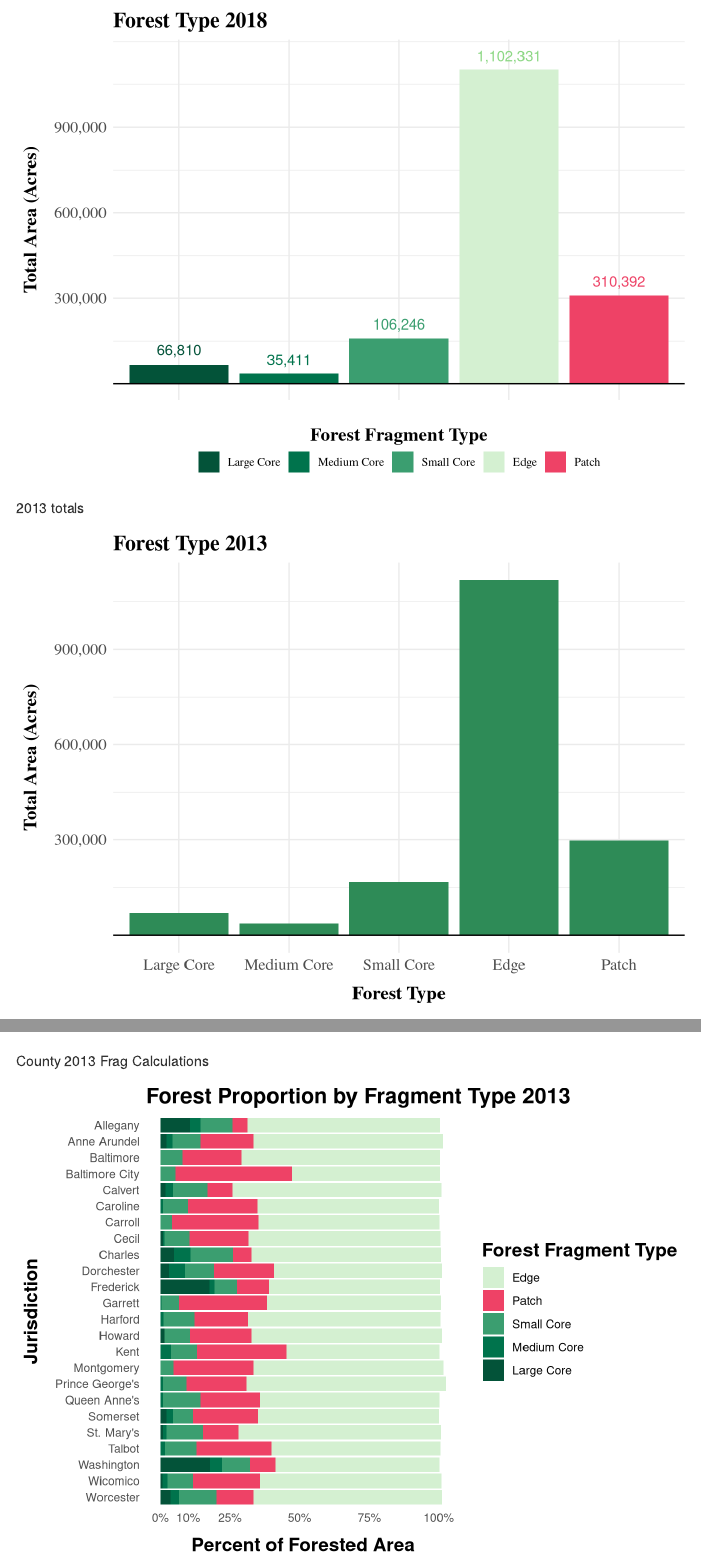
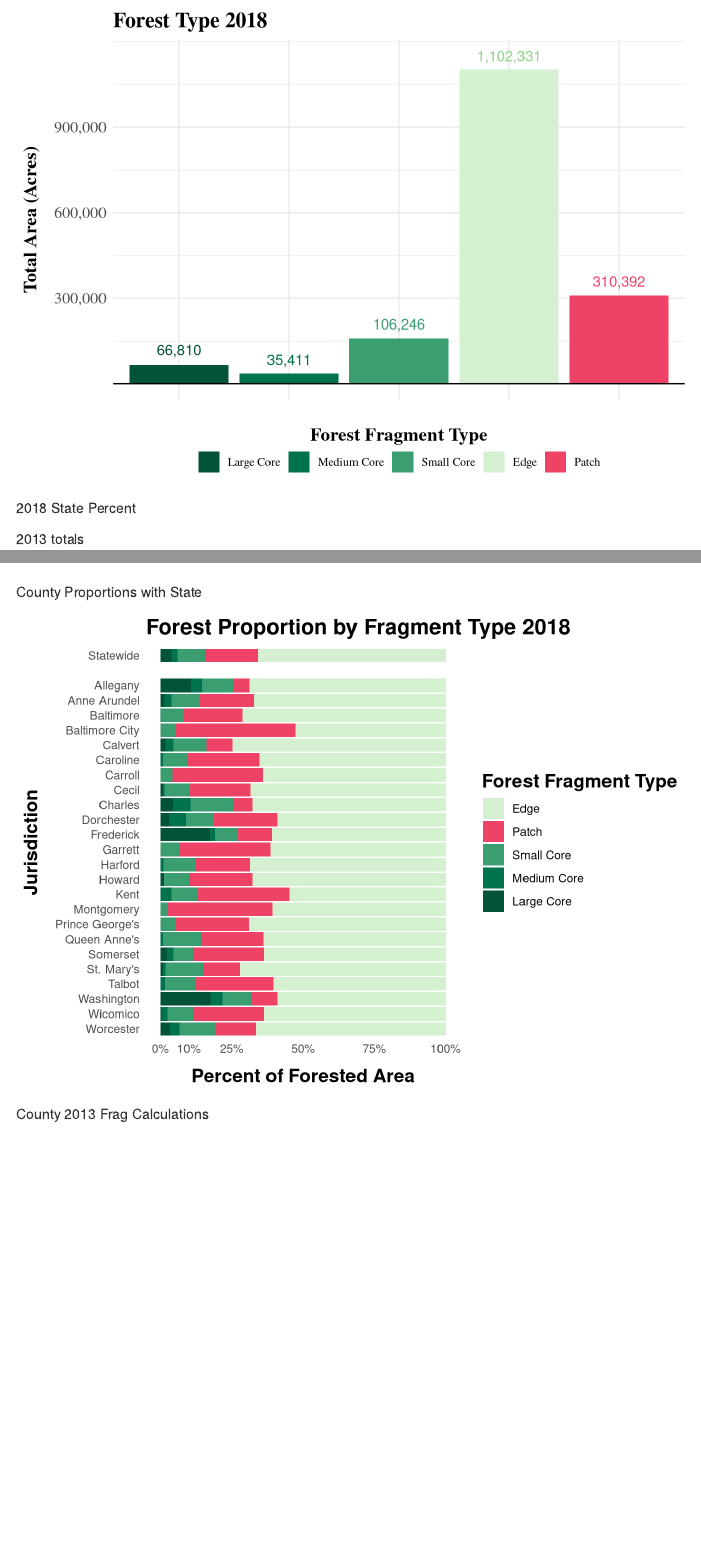
Before and after one commit to mgbouff/MD_Forest, an R Markdown document (Task2.Rmd): the page in a window 1100 px wide, from 1680 px down, and a second part further down, joined at a grey line. Rendered offline with R 4.5, knitr and Pandoc, with nearby package versions; column names are cleaned by a stand-in for the janitor package.

Commit message:
Add merge state and county plot for frag proportions

````diff
--- a/Task2.Rmd
+++ b/Task2.Rmd
@@ -39,6 +39,12 @@ frag_pallete2 <- c("#D4F0D1", # Edge, white-green
 
 frag_pallete_stack <- c("#D4F0D1", # Edge, white-green
                         "#EE4266", # Patches, pink
+                        "#3B9E70", # Small core, lighter green
+                        "#00734C", # Medium core, green
+                        "#035339") # Large core, dark green
+
+frag_pallete_stack_merge <- c("#D4F0D1", # Edge, white-green
+                              "#EE4266", # Patches, pink
                         "#3B9E70", # Small core, lighter green
                         "#00734C", # Medium core, green
                         "#035339") # Large core, dark green
@@ -247,3 +253,5 @@ state_2018_color_plot
 ggsave(here("Graphics", "2_state_frag_color_2018.jpg"), state_2018_color_plot)
 
 ```
+2018 State Percent
+```{r}
@@ -588,6 +612,77 @@ county_2018_percent_stack
 ggsave(here("Graphics", "2_county_frag_percent.jpg"), county_2018_percent_stack)
 
 ```
+County Proportions with State
+```{r}
+#---------------------------------------
+# Fragmentation Percent 2018 State + County Merge
+#---------------------------------------
+
+# Wrangle
+#---------------------------------------
+# Add county column with "statewide"
+state_frag_2018_percent$county <- "Statewide"
+
+# Put columns in matching order
+state_merge <- state_frag_2018_percent[,c("county", "frag_type", "acres", "percent")]
+
+# Remove total area column from county percents
+county_merge <- county_2018_percent %>%
+  select(county, frag_type, acres, percent)
+
+# Create Blank dummy row for and bind to county for separation purposes
+dummy_row <- data.frame(
+  county = " ",
+frag_type = c("Large Core", "Medium Core", "Small Core", "Edge", "Patch"),
+acres = 0,
+percent = 0
+)
+
+county_merge_dummy <- rbind(county_merge, dummy_row)
+
+# merge state and conty
+state_county_merge <- rbind(state_merge, county_merge_dummy) %>%
+  mutate(county = as.factor(county)) %>%
+  mutate(county = fct_relevel(county, "Statewide", " ", "")) %>%
+    mutate(frag_type = as.factor(frag_type)) %>%
+  mutate(frag_type = fct_relevel(frag_type,
+                              "Large Core",
+                              "Medium Core",
+                              "Small Core",
+                              "Edge",
+                              "Patch")) %>%
+  mutate(county = as.factor(county)) %>%
+  mutate(frag_type = fct_reorder(frag_type, desc(percent)))
+
+
+# Plot
+#---------------------------------------
+county_2018_percent_merge <- ggplot(data = state_county_merge, aes(x = fct_rev(county), y = percent)) +
+  geom_col(aes(fill = frag_type)) +
+  scale_fill_manual(values = frag_pallete_stack) +
+  labs(title = "Forest Proportion by Fragment Type 2018",
+       x = "Jurisdiction",
+       y = "Percent of Forested Area") +
+  scale_y_continuous(breaks = c(0, 10, 25, 50, 75, 100),
+                     labels = c("0%", "10%", "25%", "50%", "75%", "100%")) +
+  theme_minimal() +
+  coord_flip() +
+  theme(
+    plot.title = element_text(size = 16, face = "bold"),
+    axis.title.y = element_text(margin = margin(t = 0, r = 10, b = 0, l = 0), size = 14, face = "bold"),
+    axis.title.x = element_text(margin = margin(t = 10, r = 0, b = 0, l = 0), size = 14, face = "bold"),
+    legend.title = element_text(size = 14, face = "bold"),
+    panel.grid.major = element_blank(),
+    panel.grid.minor = element_blank()
+  ) +
+  guides(fill = guide_legend(title = "Forest Fragment Type"))
+
+county_2018_percent_merge
+
+ggsave(here("Graphics", "2_county_frag_percent_merge.jpg"), county_2018_percent_merge)
+
+```
+
 County 2013 Frag Calculations
 ```{r}
 #---------------------------------------
````
Also changed, not shown: Graphics/2_county_frag_change_acres.jpg, Graphics/2_county_frag_change_percent.jpg, Graphics/2_county_frag_percent.jpg, Graphics/2_county_frag_percent_2013.jpg, Graphics/2_county_frag_percent_merge.jpg (added), Graphics/2_county_fragtype_facet_change.jpg, Graphics/2_county_fragtype_percent.jpg, Graphics/2_state_frag_2013.jpg, Graphics/2_state_frag_2018.jpg, Graphics/2_state_frag_change.jpg, Graphics/2_state_frag_change_color.jpg, Graphics/2_state_frag_color_2018.jpg, Task2.Rmd (16 more changed lines).
